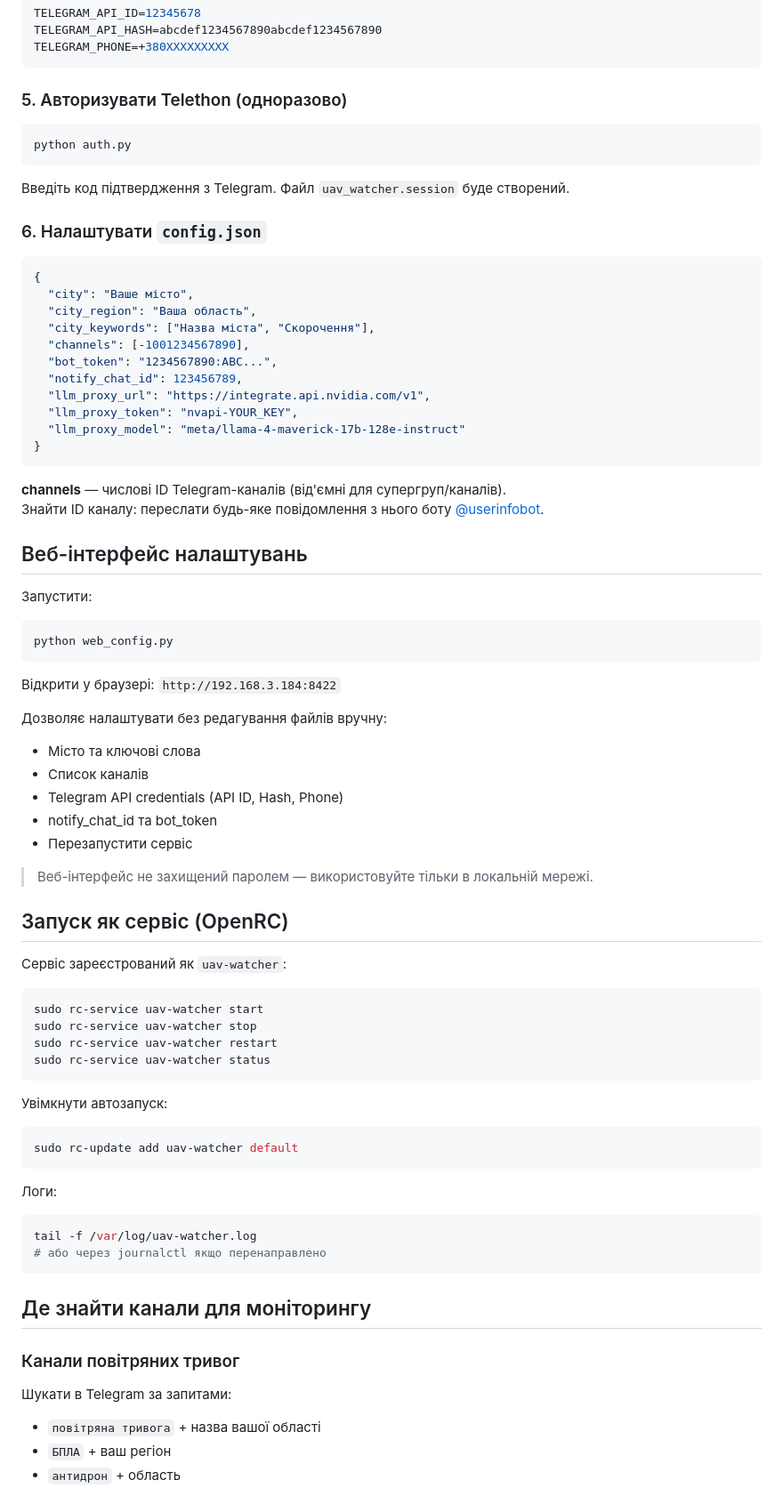
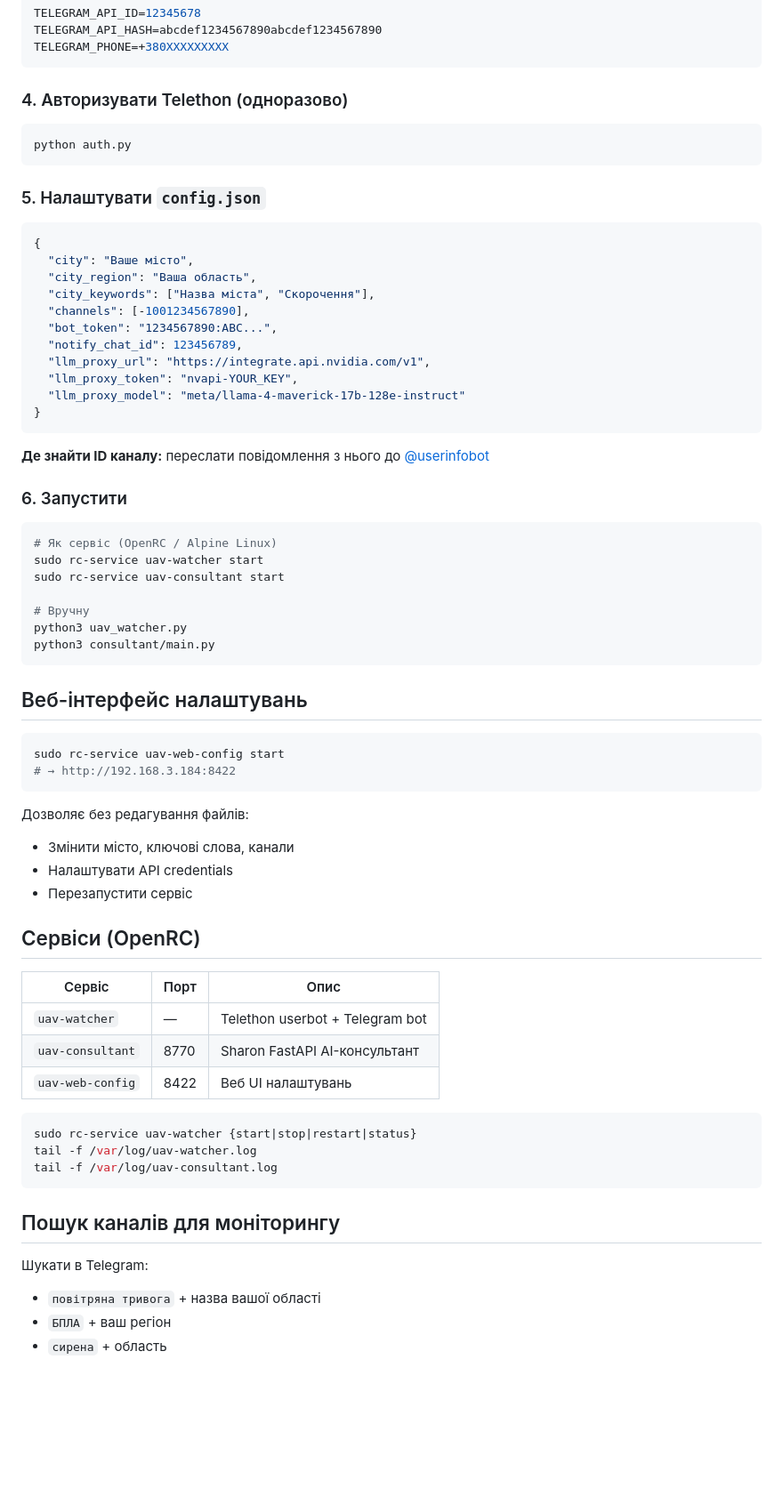
Before and after one commit to maxfraieho/uav-watcher, a Markdown page: README.md, the part around one of its changes. Shown at 89% size. Drawn GitHub-style; blank space fills up the shorter version.

````diff
--- a/README.md
+++ b/README.md
@@ -71,15 +90,13 @@ TELEGRAM_API_HASH=abcdef1234567890abcdef1234567890
 TELEGRAM_PHONE=+380XXXXXXXXX
 ```
 
-### 5. Авторизувати Telethon (одноразово)
+### 4. Авторизувати Telethon (одноразово)
 
 ```bash
 python auth.py
 ```
 
-Введіть код підтвердження з Telegram. Файл `uav_watcher.session` буде створений.
-
-### 6. Налаштувати `config.json`
+### 5. Налаштувати `config.json`
 
 ```json
 {
@@ -95,54 +112,50 @@ python auth.py
 }
 ```
 
-**channels** — числові ID Telegram-каналів (від'ємні для супергруп/каналів).
-Знайти ID каналу: переслати будь-яке повідомлення з нього боту [@userinfobot](https://t.me/userinfobot).
+**Де знайти ID каналу:** переслати повідомлення з нього до [@userinfobot](https://t.me/userinfobot)
+
+### 6. Запустити
+
+```bash
+# Як сервіс (OpenRC / Alpine Linux)
+sudo rc-service uav-watcher start
+sudo rc-service uav-consultant start
+
+# Вручну
+python3 uav_watcher.py
+python3 consultant/main.py
+```
 
 ## Веб-інтерфейс налаштувань
 
-Запустити:
 ```bash
-python web_config.py
+sudo rc-service uav-web-config start
+# → http://192.168.3.184:8422
 ```
 
-Відкрити у браузері: `http://192.168.3.184:8422`
-
-Дозволяє налаштувати без редагування файлів вручну:
-- Місто та ключові слова
-- Список каналів
-- Telegram API credentials (API ID, Hash, Phone)
-- notify_chat_id та bot_token
+Дозволяє без редагування файлів:
+- Змінити місто, ключові слова, канали
+- Налаштувати API credentials
 - Перезапустити сервіс
 
-> Веб-інтерфейс не захищений паролем — використовуйте тільки в локальній мережі.
+## Сервіси (OpenRC)
 
-## Запуск як сервіс (OpenRC)
-
-Сервіс зареєстрований як `uav-watcher`:
+| Сервіс | Порт | Опис |
+|--------|------|------|
+| `uav-watcher` | — | Telethon userbot + Telegram bot |
+| `uav-consultant` | 8770 | Sharon FastAPI AI-консультант |
+| `uav-web-config` | 8422 | Веб UI налаштувань |
 
 ```bash
-sudo rc-service uav-watcher start
-sudo rc-service uav-watcher stop
-sudo rc-service uav-watcher restart
-sudo rc-service uav-watcher status
+sudo rc-service uav-watcher {start|stop|restart|status}
+tail -f /var/log/uav-watcher.log
+tail -f /var/log/uav-consultant.log
 ```
 
-Увімкнути автозапуск:
-```bash
-sudo rc-update add uav-watcher default
-```
+## Пошук каналів для моніторингу
 
-Логи:
-```bash
-tail -f /var/log/uav-watcher.log
-# або через journalctl якщо перенаправлено
-```
-
-## Де знайти канали для моніторингу
-
-### Канали повітряних тривог
-Шукати в Telegram за запитами:
+Шукати в Telegram:
 - `повітряна тривога` + назва вашої області
 - `БПЛА` + ваш регіон
-- `антидрон` + область
+- `сирена` + область
 
````
Also changed, not shown: other parts of README.md (+107 -90 lines), HANDOFF.md (+92 -93 lines).
